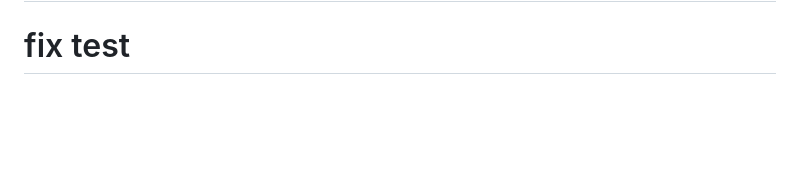
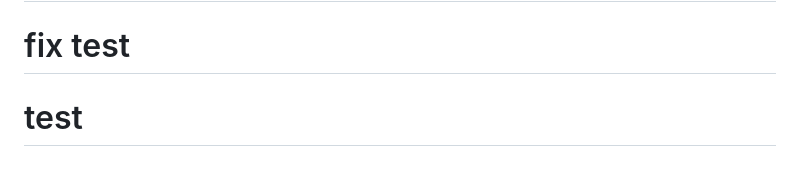
Before and after one commit to rudironsoni/gl-modem-community, a Markdown page: README.md, the part around the change. GitHub-like rendering; blank space fills up the shorter version.

Commit message:
chore: trigger workflow

```diff
--- a/README.md
+++ b/README.md
@@ -279,3 +279,4 @@ Every pull request runs the offline test suite and builds both package formats.
 [Release Please](https://github.com/googleapis/release-please) manages versions from Conventional Commits after the release artifacts pass CI and signing.
 # test fix
 # fix test
+# test
```
